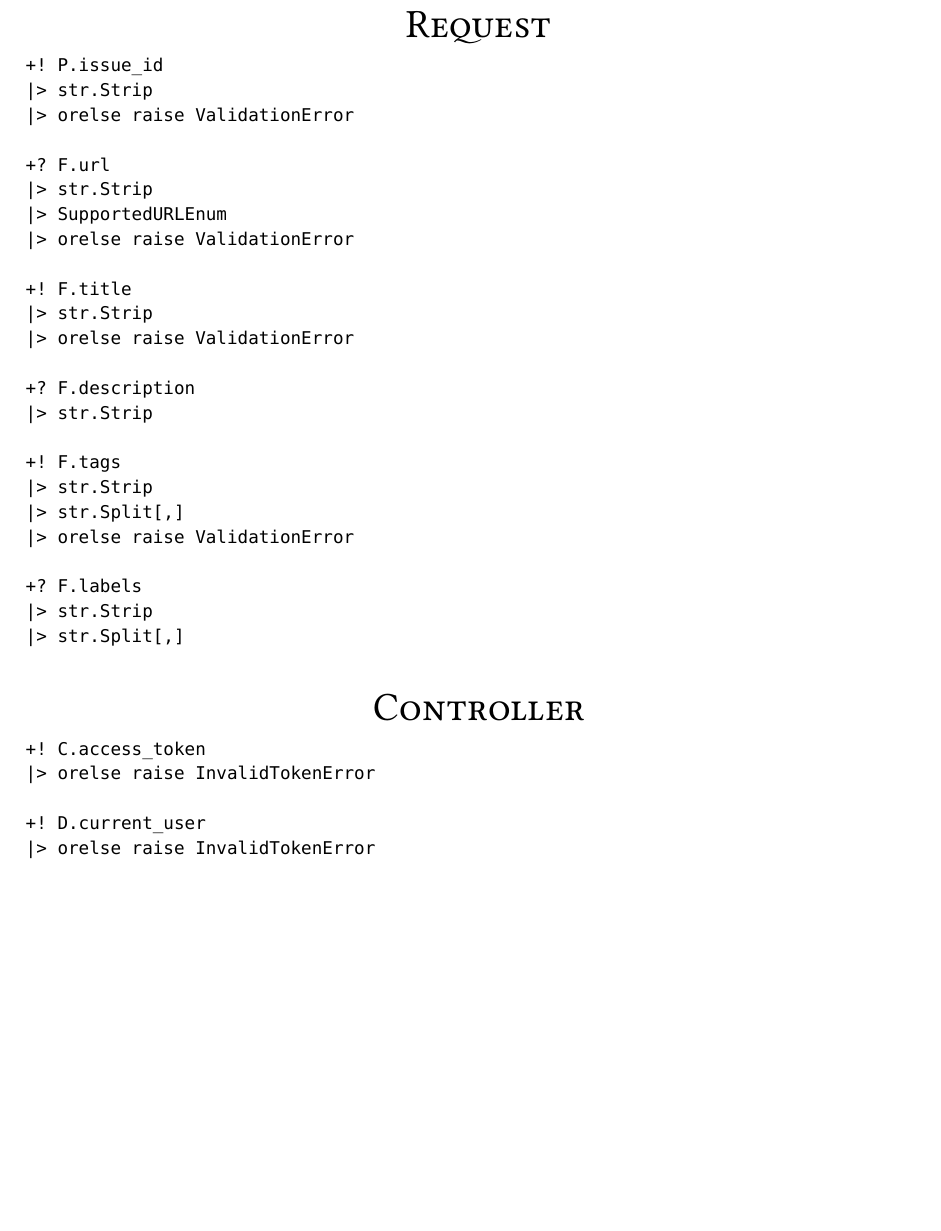
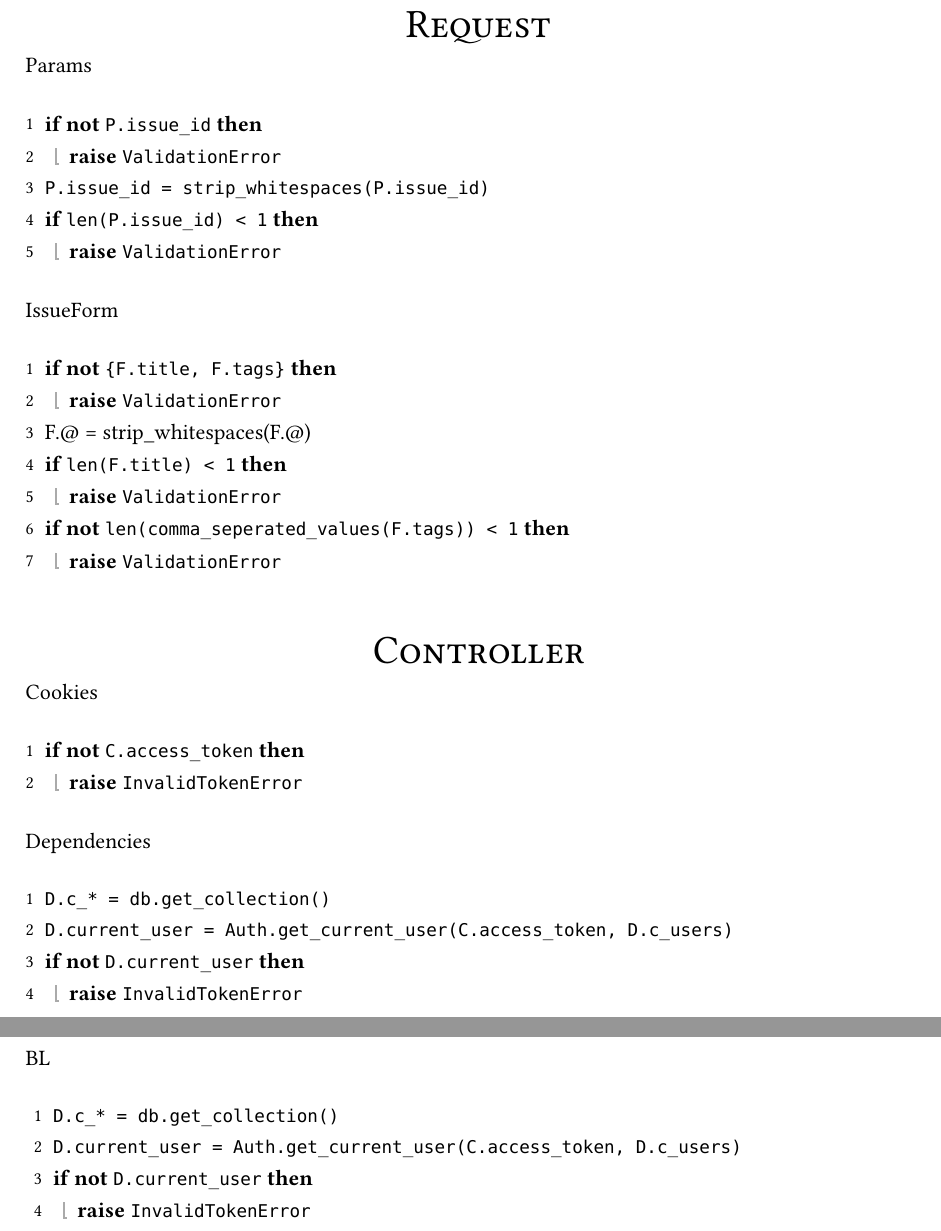
Before and after one commit to ames0k0/Ticket, a Typst document (contributors/issues/update/post/ticket.typ): part of page 2 of 3 before the commit and two parts of pages 2 and 3 of 3 after it, the two joined at a grey line, cut so that both start at the same text, the shorter picture padded with empty space. The pictures show the PDF file contributors/issues/update/post/ticket.pdf that the author committed with the source.

Commit message:
[ticket] Contributors: Issues::Update::POST

````diff
--- a/contributors/issues/update/post/ticket.typ
+++ b/contributors/issues/update/post/ticket.typ
@@ -30,46 +33,40 @@ Tech Stack: _Python_, _FastAPI_, _MongoDB_
 = Ticket
 #align(center, image("./Diagram-Update.drawio.svg"))
 
+
 = Request
-```
-+! P.issue_id
-|> str.Strip
-|> orelse raise ValidationError
+Params
+#pseudocode-list(hooks: .1em)[
+  + *if not* `P.issue_id` *then*
+    + *raise* `ValidationError`
+  + `P.issue_id = strip_whitespaces(P.issue_id)`
+  + *if* `len(P.issue_id) < 1` *then*
+    + *raise* `ValidationError`
+]
 
-+? F.url
-|> str.Strip
-|> SupportedURLEnum
-|> orelse raise ValidationError
-
-+! F.title
-|> str.Strip
-|> orelse raise ValidationError
-
-+? F.description
-|> str.Strip
-
-+! F.tags
-|> str.Strip
-|> str.Split[,]
-|> orelse raise ValidationError
-
-+? F.labels
-|> str.Strip
-|> str.Split[,]
-```
+IssueForm
+#pseudocode-list(hooks: .1em)[
+  + *if not* `{F.title, F.tags}` *then*
+    + *raise* `ValidationError`
+  + F.@ = strip_whitespaces(F.@)
+  + *if* `len(F.title) < 1` *then*
+    + *raise* `ValidationError`
+  + *if not* `len(comma_seperated_values(F.tags)) < 1` *then*
+    + *raise* `ValidationError`
+]
 
 = Controller
-```
-+! C.access_token
-|> orelse raise InvalidTokenError
+Cookies
+#pseudocode-list(hooks: .1em)[
+  + *if not* `C.access_token` *then*
+    + *raise* `InvalidTokenError`
+]
 
-+! D.current_user
-|> orelse raise InvalidTokenError
+Dependencies
+#pseudocode-list(hooks: .1em)[
+  + `D.c_* = db.get_collection()`
+  + `D.current_user = Auth.get_current_user(C.access_token, D.c_users)`
+  + *if not* `D.current_user` *then*
+    + *raise* `InvalidTokenError`
+]
 
-+! D.c_issues
-
-+! D.c_categories
-
-+? F.url
-|> db.FindOne(issues.url)
-|> redirect RedirectResponseError(issue.id)
@@ -82 +72,0 @@ Tech Stack: _Python_, _FastAPI_, _MongoDB_
-+! F.tags
@@ -93,0 +74,6 @@ Tech Stack: _Python_, _FastAPI_, _MongoDB_
+BL
+#pseudocode-list(hooks: .1em)[
+  + `D.c_* = db.get_collection()`
+  + `D.current_user = Auth.get_current_user(C.access_token, D.c_users)`
+  + *if not* `D.current_user` *then*
+    + *raise* `InvalidTokenError`
@@ -93,0 +83 @@ Tech Stack: _Python_, _FastAPI_, _MongoDB_
+  + *if* `issue.created_by != D.current_user` *then*
````
Also changed, not shown: contributors/issues/update/post/Diagram-Update.drawio.svg, contributors/issues/update/post/ticket.pdf, contributors/issues/update/post/ticket.typ (57 more changed lines), 1 other file.
